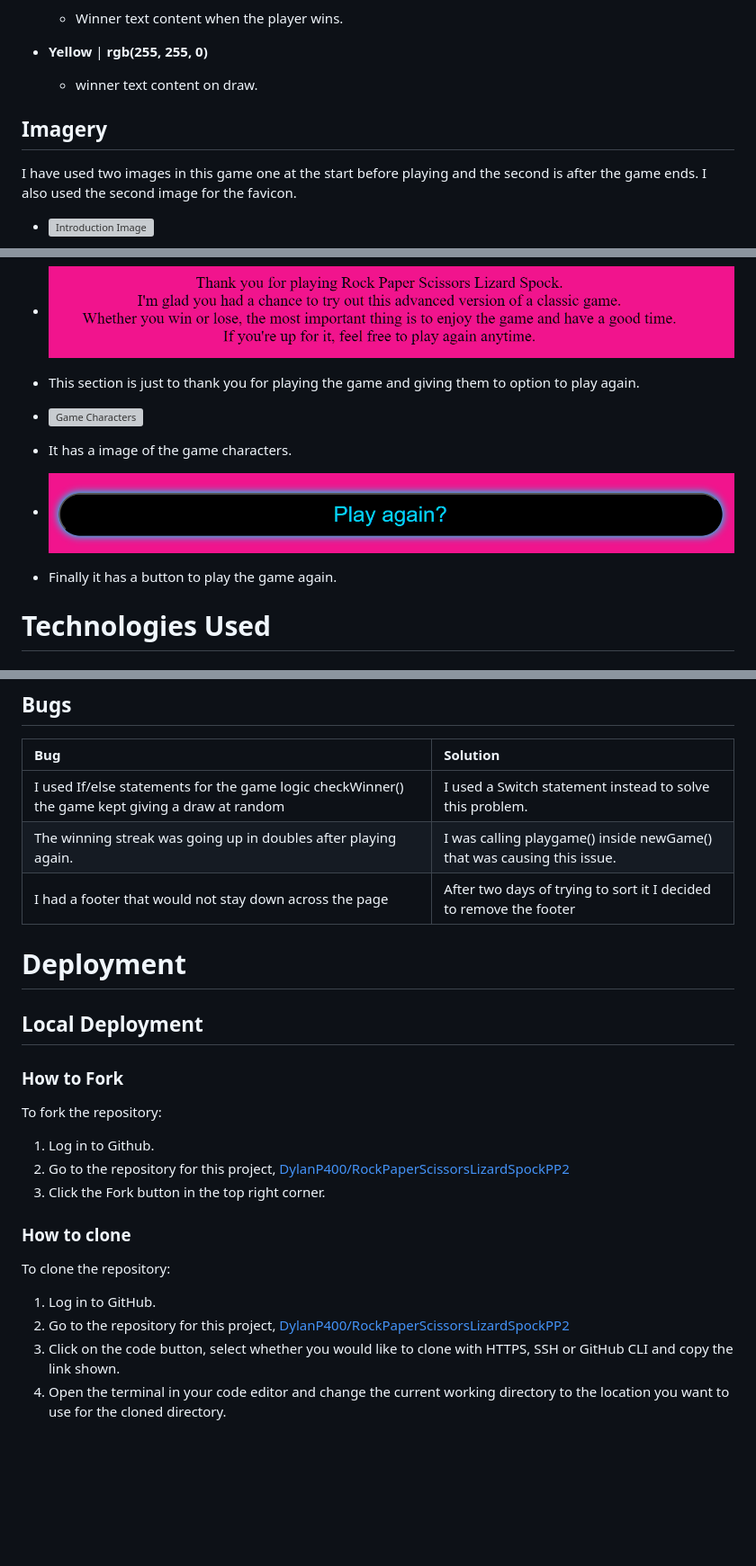
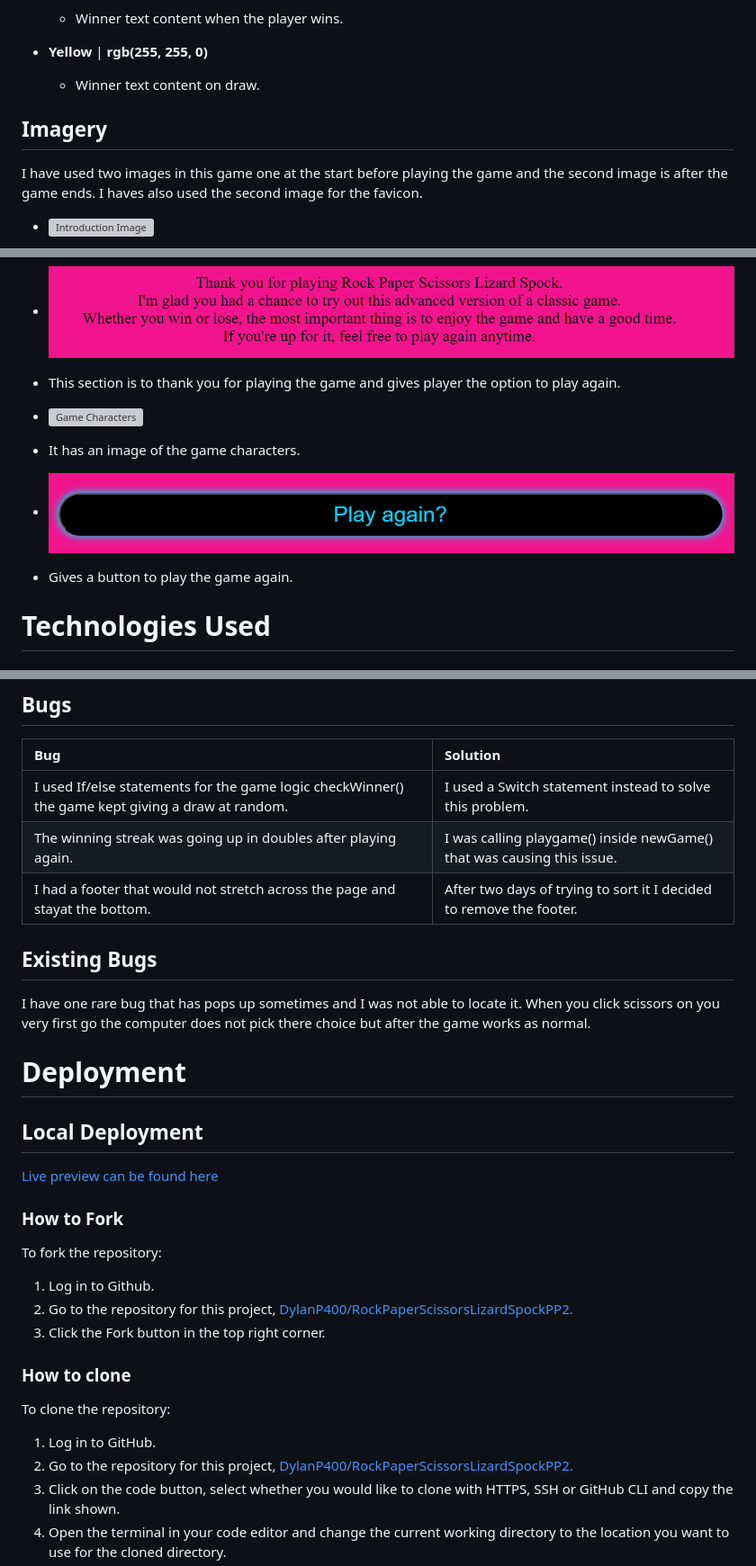
Before and after one commit to 0NETRUNNER/RockPaperScissorsLizardSpockPP2, a Markdown page: README.md, 3 parts joined by grey strips. Shown at 90% size. Drawn GitHub-style; folded sections open; blank space fills up the shorter version; grey boxes are pictures that could not be loaded.

Commit message:
Spell check and final changes

```diff
--- a/README.md
+++ b/README.md
@@ -149,11 +151,11 @@ The winner of each round is determinded based on each player’s choice, Rock Pa
 
 * **Yellow** | **rgb(255, 255, 0)**
 
-  * winner text content on draw.
+  * Winner text content on draw.
 
 ## Imagery
 
-I have used two images in this game one at the start before playing and the second is after the game ends. I also used the second image for the favicon.
+I have used two images in this game one at the start before playing the game and the second image is after the game ends. I haves also used the second image for the favicon.
 
 * ![Introduction Image](./assets/images/rules.webp)
 
@@ -278,15 +280,15 @@ Both players pick a choice rock beats scissors and crushes lizard, scissors beat
 
 * ![Thank You](./assets/images/endgame-1.png)
 
-* This section is just to thank you for playing the game and giving them to option to play again.
+* This section is to thank you for playing the game and gives player the option to play again.
 
 * ![Game Characters](./assets/images/endgame-2.png)
 
-* It has a image of the game characters.
+* It has an image of the game characters.
 
 * ![Play Again Button](./assets/images/endgame-3.png)
 
-* Finally it has a button to play the game again.
+* Gives a button to play the game again.
 
 </details>
 
@@ -421,20 +425,26 @@ Both players pick a choice rock beats scissors and crushes lizard, scissors beat
 
 | Bug | Solution |
 | :---| :---|
-|I used If/else statements for the game logic checkWinner() the game kept giving a draw at random | I used a Switch statement instead to solve this problem.|
+|I used If/else statements for the game logic checkWinner() the game kept giving a draw at random. | I used a Switch statement instead to solve this problem.|
 | The winning streak was going up in doubles after playing again. | I was calling playgame() inside newGame() that was causing this issue.
-| I had a footer that would not stay down across the page | After two days of trying to sort it I decided to remove the footer |
+| I had a footer that would not stretch across the page and stayat the bottom. | After two days of trying to sort it I decided to remove the footer. |
+
+## Existing Bugs
+
+I have one rare bug that has pops up sometimes and I was not able to locate it. When you click scissors on you very first go the computer does not pick there choice but after the game works as normal.
 
 # Deployment
 
 ## Local Deployment
+
+[Live preview can be found here](https://dylanp400.github.io/RockPaperScissorsLizardSpockPP2/)
 
 ### How to Fork
 
 To fork the repository:
 
 1. Log in to Github.
-2. Go to the repository for this project, [DylanP400/RockPaperScissorsLizardSpockPP2](https://github.com/DylanP400/RockPaperScissorsLizardSpockPP2)
+2. Go to the repository for this project, [DylanP400/RockPaperScissorsLizardSpockPP2.](https://github.com/DylanP400/RockPaperScissorsLizardSpockPP2)
 3. Click the Fork button in the top right corner.
 
 ### How to clone
@@ -442,7 +452,7 @@ To fork the repository:
 To clone the repository:
 
 1. Log in to GitHub.
-2. Go to the repository for this project, [DylanP400/RockPaperScissorsLizardSpockPP2](https://github.com/DylanP400/RockPaperScissorsLizardSpockPP2)
+2. Go to the repository for this project, [DylanP400/RockPaperScissorsLizardSpockPP2.](https://github.com/DylanP400/RockPaperScissorsLizardSpockPP2)
 3. Click on the code button, select whether you would like to clone with HTTPS, SSH or GitHub CLI and copy the link shown.
 4. Open the terminal in your code editor and change the current working directory to the location you want to use for the cloned directory.
 5. Type `git clone` into the terminal and then paste the link you copied in step 3. Press enter.
```
Also changed, not shown: other parts of README.md (+21 -17 lines).
